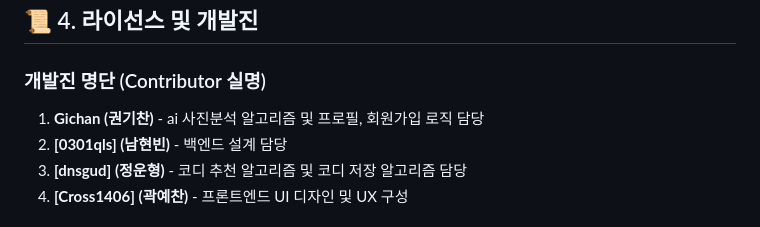
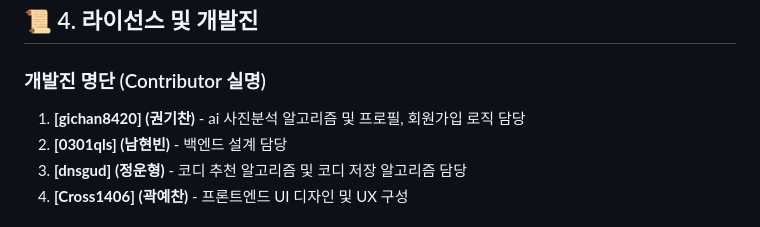
Before and after one commit to dnsgud/OS-FashionProject, a Markdown page: README.md, the part around the change. GitHub-like rendering.

Commit message:
아이디 수정작성
수정

```diff
--- a/README.md
+++ b/README.md
@@ -68,7 +68,7 @@ pytest
 
 ### 개발진 명단 (Contributor 실명)
 
-1. **Gichan (권기찬)** -  ai 사진분석 알고리즘 및 프로필, 회원가입 로직 담당
+1. **[gichan8420] (권기찬)** -  ai 사진분석 알고리즘 및 프로필, 회원가입 로직 담당
 2. **[0301qls] (남현빈)** - 백엔드 설계 담당
 3. **[dnsgud] (정운형)** - 코디 추천 알고리즘 및 코디 저장 알고리즘 담당
 4. **[Cross1406] (곽예찬)** - 프론트엔드 UI 디자인 및 UX 구성
```
